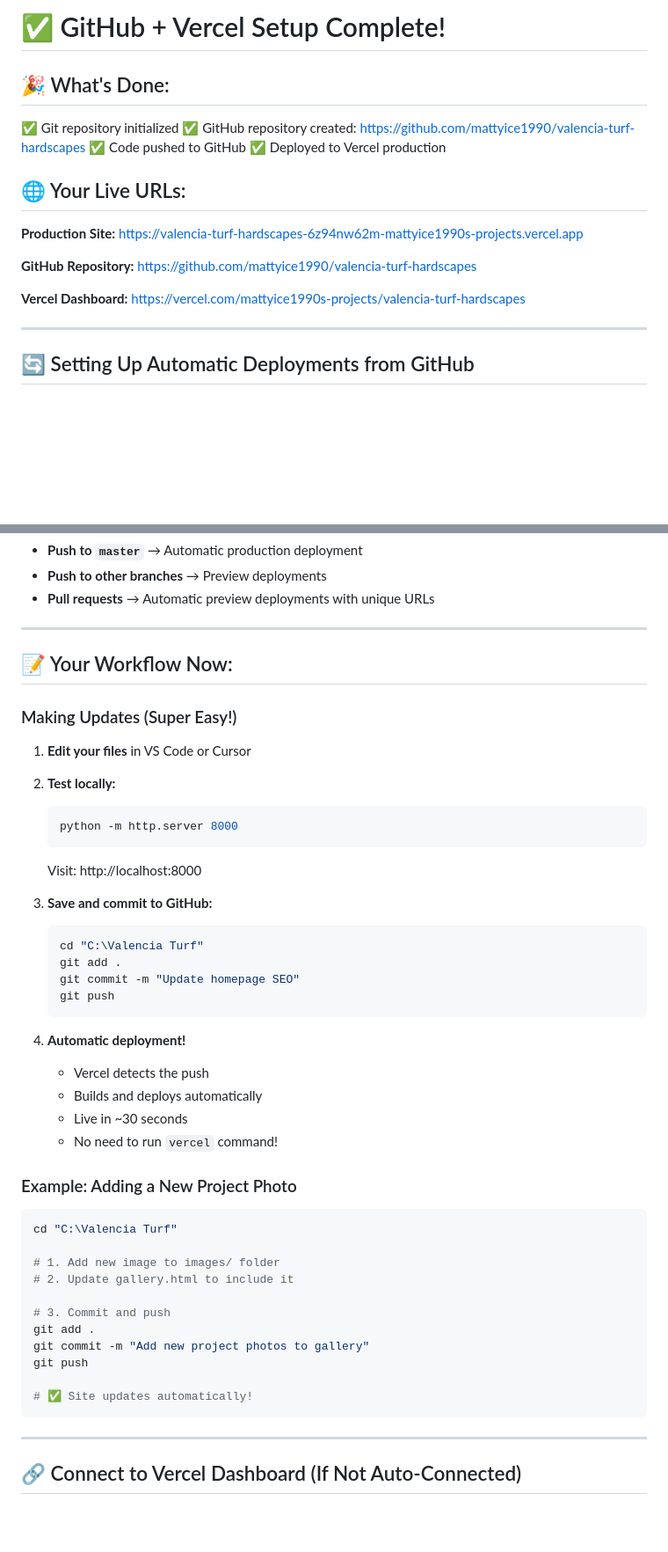
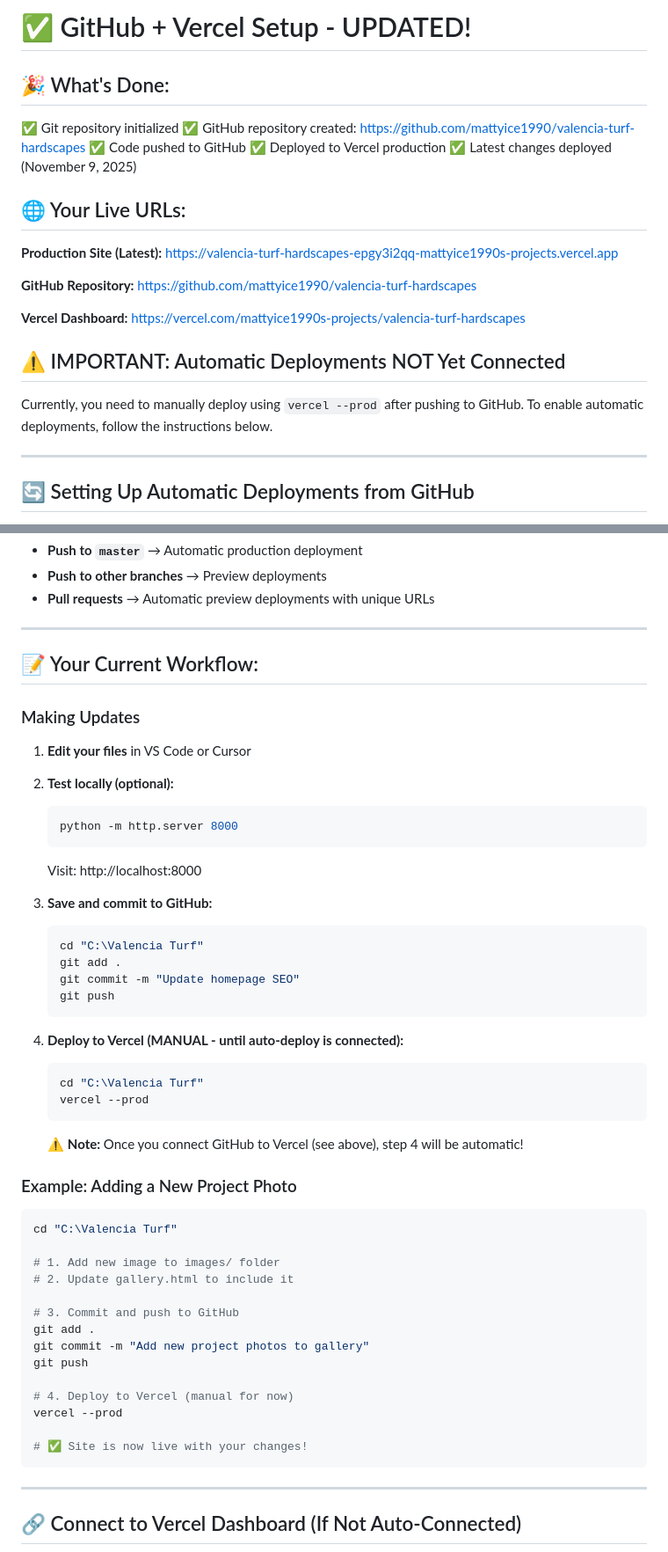
Before and after one commit to mattyice1990/valencia-turf-hardscapes, a Markdown page: GITHUB-VERCEL-SETUP.md, 2 parts joined by grey strips. Shown at 88% size. Drawn GitHub-style; blank space fills up the shorter version.

Commit message:
Update deployment workflow documentation - clarify manual deployment needed

````diff
--- a/GITHUB-VERCEL-SETUP.md
+++ b/GITHUB-VERCEL-SETUP.md
@@ -1,4 +1,4 @@
-# ✅ GitHub + Vercel Setup Complete!
+# ✅ GitHub + Vercel Setup - UPDATED!
 
 ## 🎉 What's Done:
 
@@ -6,17 +6,23 @@
 ✅ GitHub repository created: https://github.com/mattyice1990/valencia-turf-hardscapes
 ✅ Code pushed to GitHub
 ✅ Deployed to Vercel production
+✅ Latest changes deployed (November 9, 2025)
 
 ## 🌐 Your Live URLs:
 
-**Production Site:**
-https://valencia-turf-hardscapes-6z94nw62m-mattyice1990s-projects.vercel.app
+**Production Site (Latest):**
+https://valencia-turf-hardscapes-epgy3i2qq-mattyice1990s-projects.vercel.app
 
 **GitHub Repository:**
 https://github.com/mattyice1990/valencia-turf-hardscapes
 
 **Vercel Dashboard:**
 https://vercel.com/mattyice1990s-projects/valencia-turf-hardscapes
+
+## ⚠️ IMPORTANT: Automatic Deployments NOT Yet Connected
+
+Currently, you need to manually deploy using `vercel --prod` after pushing to GitHub.
+To enable automatic deployments, follow the instructions below.
 
 ---
 
@@ -44,13 +50,13 @@ To enable automatic deployments whenever you push to GitHub:
 
 ---
 
-## 📝 Your Workflow Now:
+## 📝 Your Current Workflow:
 
-### Making Updates (Super Easy!)
+### Making Updates
 
 1. **Edit your files** in VS Code or Cursor
 
-2. **Test locally:**
+2. **Test locally (optional):**
    ```bash
    python -m http.server 8000
    ```
@@ -64,11 +70,13 @@ To enable automatic deployments whenever you push to GitHub:
    git push
    ```
 
-4. **Automatic deployment!**
-   - Vercel detects the push
-   - Builds and deploys automatically
-   - Live in ~30 seconds
-   - No need to run `vercel` command!
+4. **Deploy to Vercel (MANUAL - until auto-deploy is connected):**
+   ```bash
+   cd "C:\Valencia Turf"
+   vercel --prod
+   ```
+
+   ⚠️ **Note:** Once you connect GitHub to Vercel (see above), step 4 will be automatic!
 
 ### Example: Adding a New Project Photo
 
@@ -78,12 +86,15 @@ cd "C:\Valencia Turf"
 # 1. Add new image to images/ folder
 # 2. Update gallery.html to include it
 
-# 3. Commit and push
+# 3. Commit and push to GitHub
 git add .
 git commit -m "Add new project photos to gallery"
 git push
 
-# ✅ Site updates automatically!
+# 4. Deploy to Vercel (manual for now)
+vercel --prod
+
+# ✅ Site is now live with your changes!
 ```
 
 ---
````
